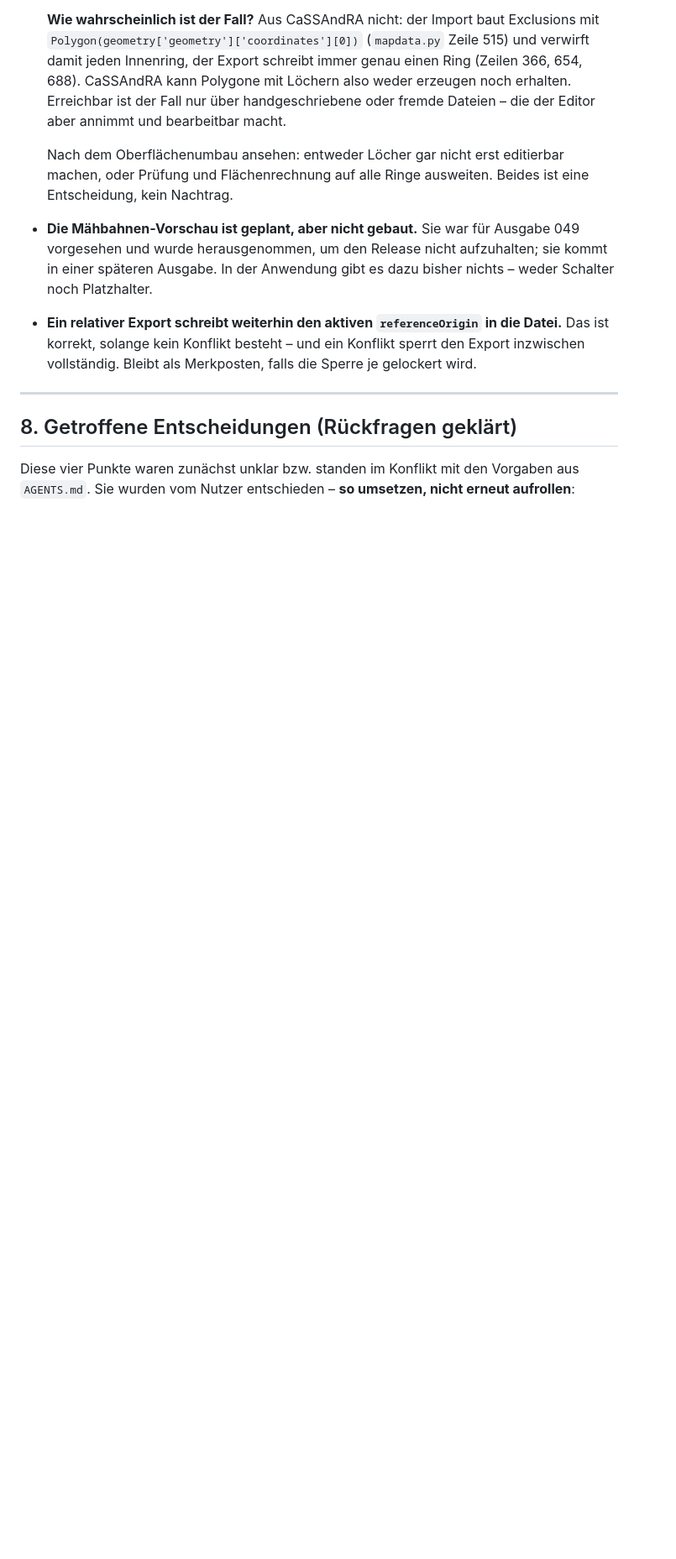
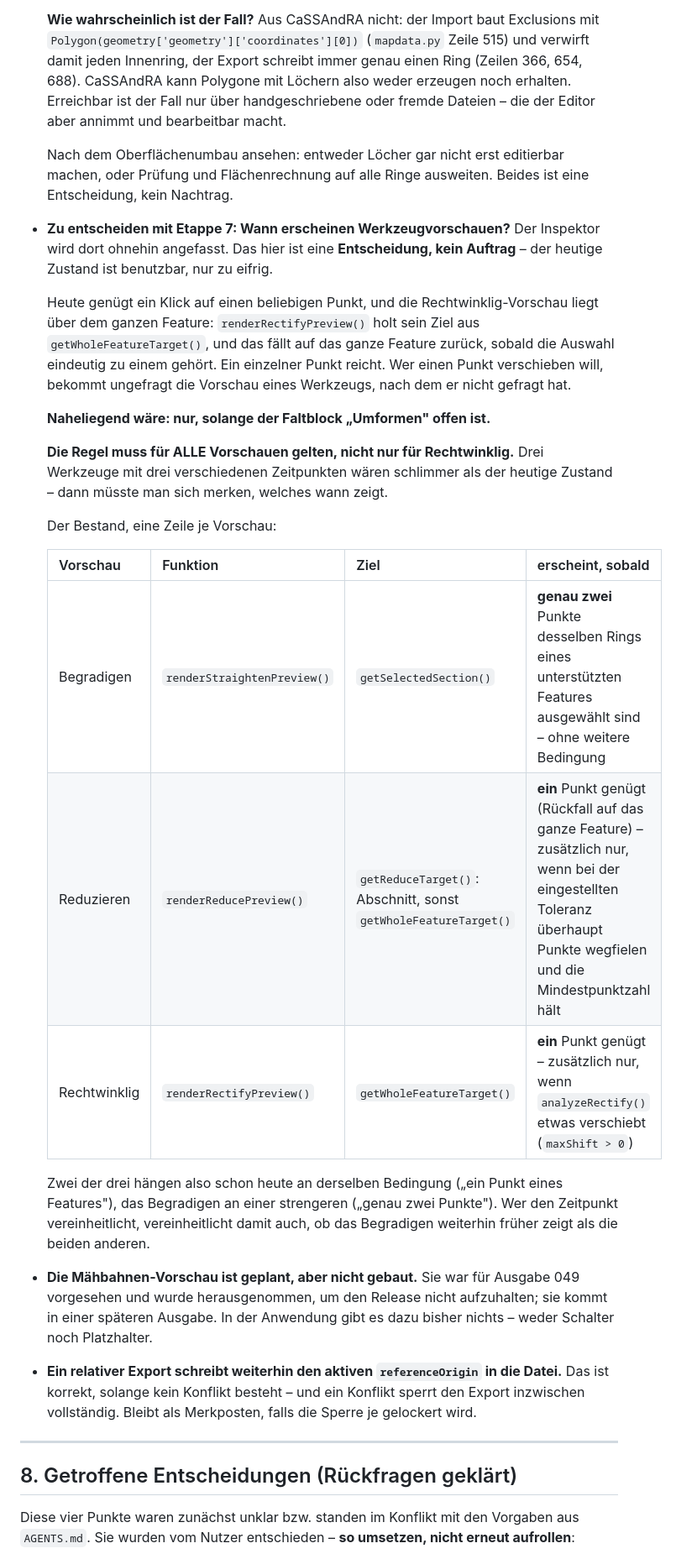
Before and after one commit to Algo-giti/Web-Map-Editor, a Markdown page: CLAUDE.md, the part around one of its changes. Shown at 84% size. GitHub-like rendering; blank space fills up the shorter version.

```diff
--- a/CLAUDE.md
+++ b/CLAUDE.md
@@ -2399,6 +2421,36 @@ Frameworks/Bundler, versteckte private Testdaten in Kommentaren oder Code.
   Nach dem Oberflächenumbau ansehen: entweder Löcher gar nicht erst editierbar
   machen, oder Prüfung und Flächenrechnung auf alle Ringe ausweiten. Beides ist
   eine Entscheidung, kein Nachtrag.
+- **Zu entscheiden mit Etappe 7: Wann erscheinen Werkzeugvorschauen?** Der
+  Inspektor wird dort ohnehin angefasst. Das hier ist eine **Entscheidung,
+  kein Auftrag** – der heutige Zustand ist benutzbar, nur zu eifrig.
+
+  Heute genügt ein Klick auf einen beliebigen Punkt, und die
+  Rechtwinklig-Vorschau liegt über dem ganzen Feature: `renderRectifyPreview()`
+  holt sein Ziel aus `getWholeFeatureTarget()`, und das fällt auf das ganze
+  Feature zurück, sobald die Auswahl eindeutig zu einem gehört. Ein einzelner
+  Punkt reicht. Wer einen Punkt verschieben will, bekommt ungefragt die
+  Vorschau eines Werkzeugs, nach dem er nicht gefragt hat.
+
+  **Naheliegend wäre: nur, solange der Faltblock „Umformen" offen ist.**
+
+  **Die Regel muss für ALLE Vorschauen gelten, nicht nur für Rechtwinklig.**
+  Drei Werkzeuge mit drei verschiedenen Zeitpunkten wären schlimmer als der
+  heutige Zustand – dann müsste man sich merken, welches wann zeigt.
+
+  Der Bestand, eine Zeile je Vorschau:
+
+  | Vorschau | Funktion | Ziel | erscheint, sobald |
+  |---|---|---|---|
+  | Begradigen | `renderStraightenPreview()` | `getSelectedSection()` | **genau zwei** Punkte desselben Rings eines unterstützten Features ausgewählt sind – ohne weitere Bedingung |
+  | Reduzieren | `renderReducePreview()` | `getReduceTarget()`: Abschnitt, sonst `getWholeFeatureTarget()` | **ein** Punkt genügt (Rückfall auf das ganze Feature) – zusätzlich nur, wenn bei der eingestellten Toleranz überhaupt Punkte wegfielen und die Mindestpunktzahl hält |
+  | Rechtwinklig | `renderRectifyPreview()` | `getWholeFeatureTarget()` | **ein** Punkt genügt – zusätzlich nur, wenn `analyzeRectify()` etwas verschiebt (`maxShift > 0`) |
+
+  Zwei der drei hängen also schon heute an derselben Bedingung („ein Punkt
+  eines Features"), das Begradigen an einer strengeren („genau zwei Punkte").
+  Wer den Zeitpunkt vereinheitlicht, vereinheitlicht damit auch, ob das
+  Begradigen weiterhin früher zeigt als die beiden anderen.
+
 - **Die Mähbahnen-Vorschau ist geplant, aber nicht gebaut.** Sie war für
   Ausgabe 049 vorgesehen und wurde herausgenommen, um den Release nicht
   aufzuhalten; sie kommt in einer späteren Ausgabe. In der Anwendung gibt es
```
Also changed, not shown: other parts of CLAUDE.md (+23 -1 lines).
